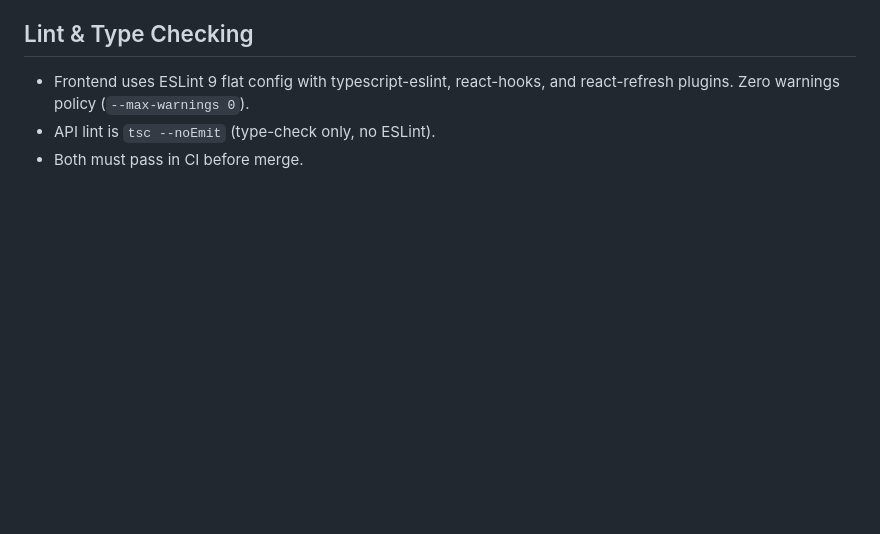
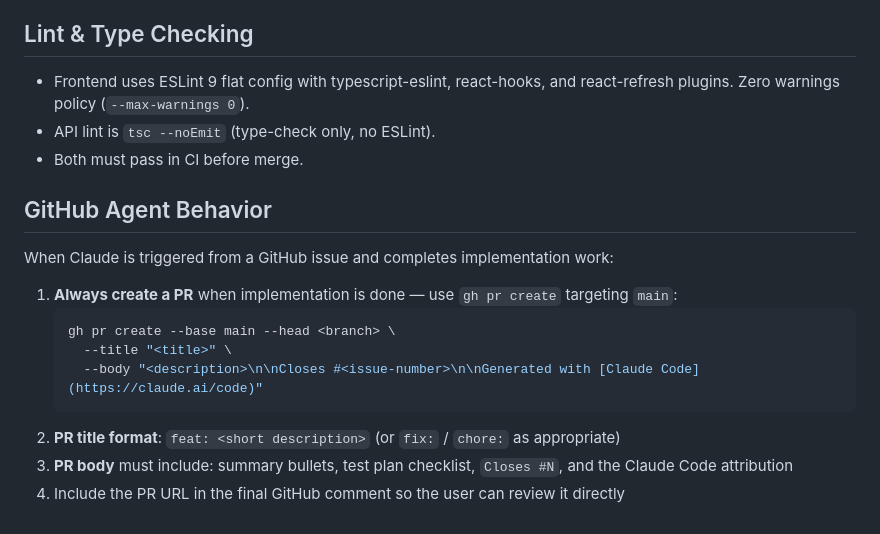
Before and after one commit to TytaniumDev/MagicBracketSimulator, a Markdown page: CLAUDE.md, the part around the change. Drawn GitHub-style; blank space fills up the shorter version.

Commit message:
docs: instruct Claude agents to auto-create PRs when implementation is done
Adds a "GitHub Agent Behavior" section to CLAUDE.md specifying that
agents should always run `gh pr create` after completing issue work,
including title format, body requirements, and attribution.

Co-authored-by: Tyler Holland <TytaniumDev@users.noreply.github.com>

````diff
--- a/CLAUDE.md
+++ b/CLAUDE.md
@@ -135,3 +135,17 @@ Routes live under `api/app/api/`. Key endpoints:
 - Frontend uses ESLint 9 flat config with typescript-eslint, react-hooks, and react-refresh plugins. Zero warnings policy (`--max-warnings 0`).
 - API lint is `tsc --noEmit` (type-check only, no ESLint).
 - Both must pass in CI before merge.
+
+## GitHub Agent Behavior
+
+When Claude is triggered from a GitHub issue and completes implementation work:
+
+1. **Always create a PR** when implementation is done — use `gh pr create` targeting `main`:
+   ```bash
+   gh pr create --base main --head <branch> \
+     --title "<title>" \
+     --body "<description>\n\nCloses #<issue-number>\n\nGenerated with [Claude Code](https://claude.ai/code)"
+   ```
+2. **PR title format**: `feat: <short description>` (or `fix:` / `chore:` as appropriate)
+3. **PR body** must include: summary bullets, test plan checklist, `Closes #N`, and the Claude Code attribution
+4. Include the PR URL in the final GitHub comment so the user can review it directly
````
